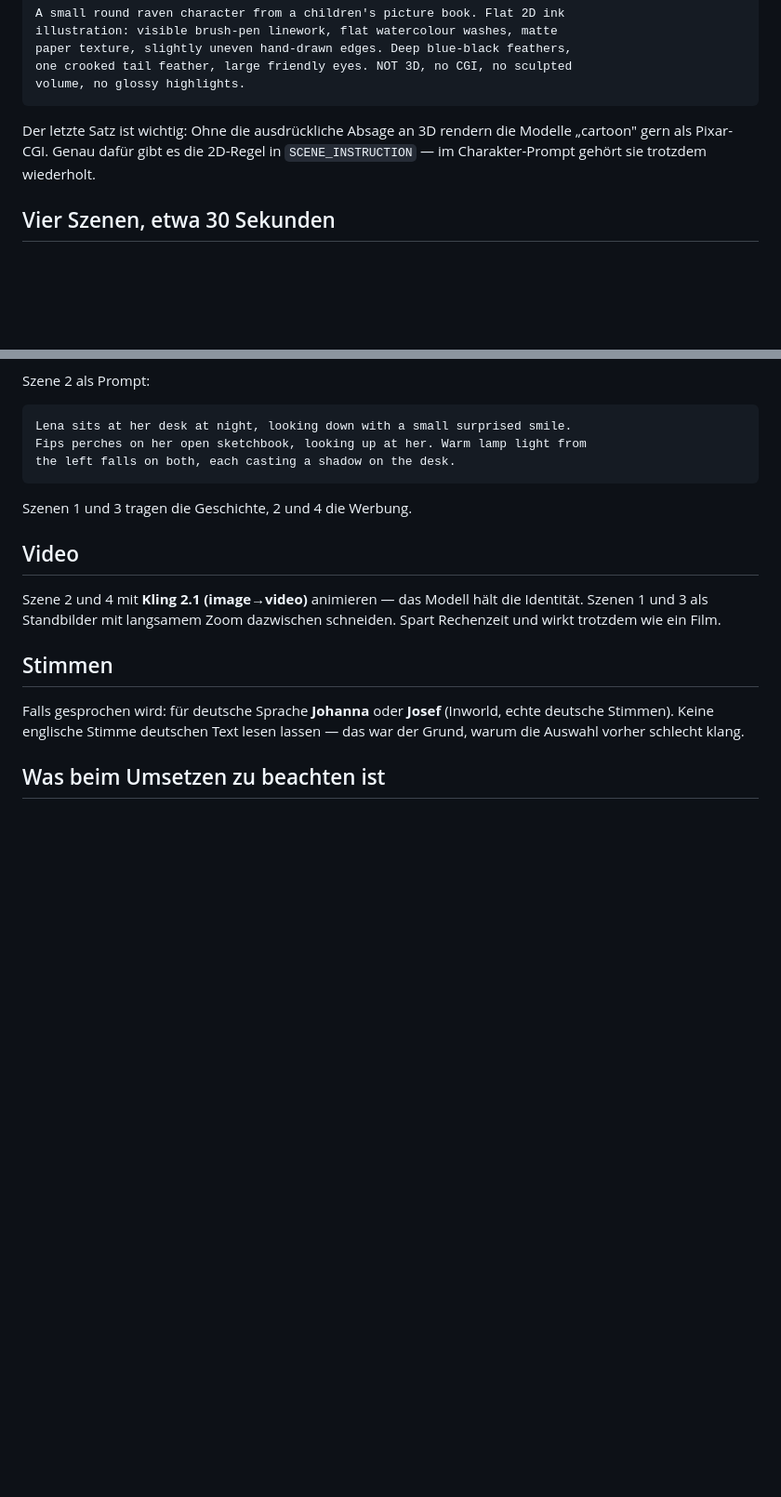
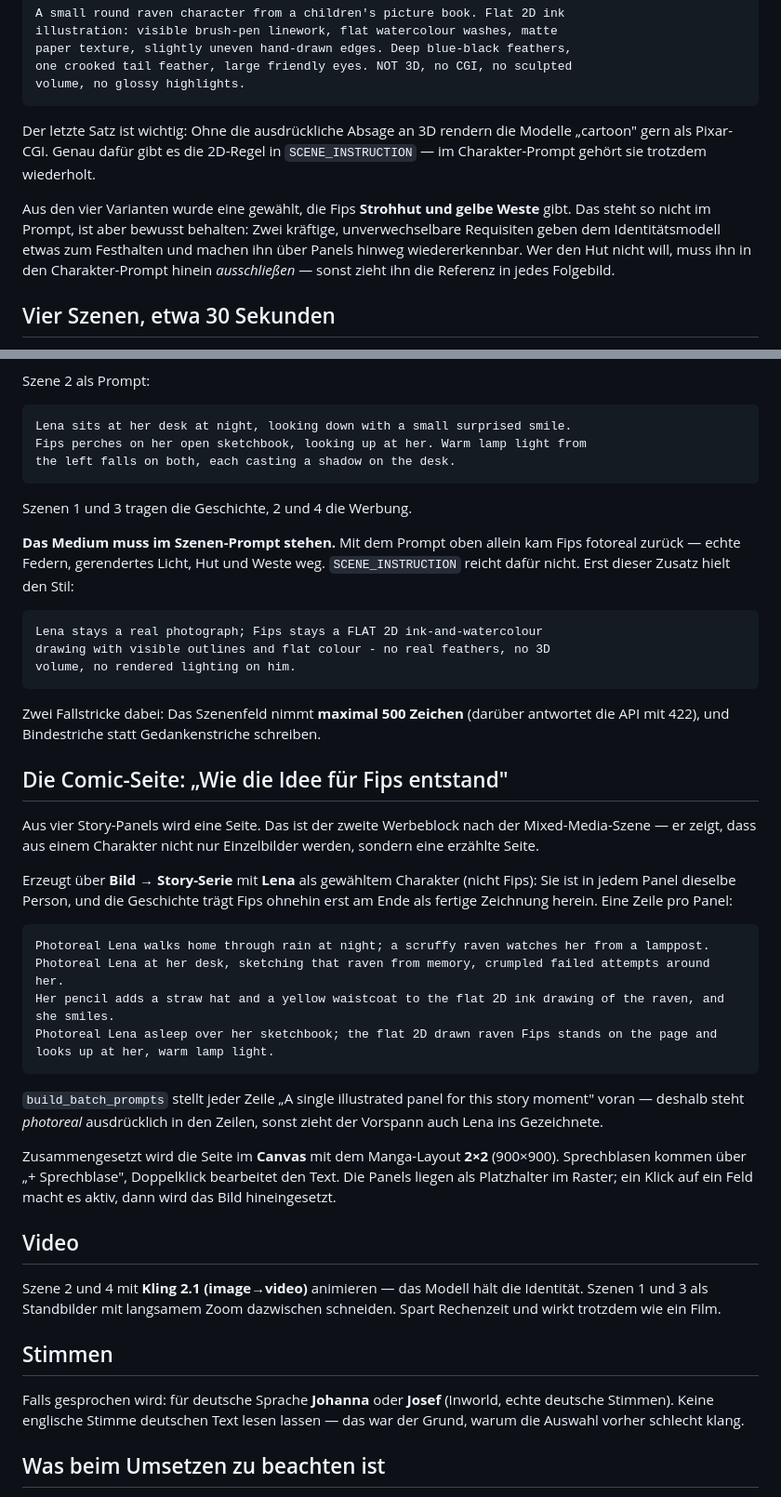
Before and after one commit to mschwabengruber88/character-vault, a Markdown page: DEMO.md, 2 parts joined by grey strips. Shown at 93% size. Drawn GitHub-style; blank space fills up the shorter version.

````diff
--- a/DEMO.md
+++ b/DEMO.md
@@ -45,6 +45,13 @@ Der letzte Satz ist wichtig: Ohne die ausdrückliche Absage an 3D rendern die
 Modelle „cartoon" gern als Pixar-CGI. Genau dafür gibt es die 2D-Regel in
 `SCENE_INSTRUCTION` — im Charakter-Prompt gehört sie trotzdem wiederholt.
 
+Aus den vier Varianten wurde eine gewählt, die Fips **Strohhut und gelbe Weste**
+gibt. Das steht so nicht im Prompt, ist aber bewusst behalten: Zwei kräftige,
+unverwechselbare Requisiten geben dem Identitätsmodell etwas zum Festhalten und
+machen ihn über Panels hinweg wiedererkennbar. Wer den Hut nicht will, muss ihn
+in den Charakter-Prompt hinein *ausschließen* — sonst zieht ihn die Referenz in
+jedes Folgebild.
+
 ## Vier Szenen, etwa 30 Sekunden
 
 1. **Nur Lena** — sie zeichnet allein, spät, Lampenlicht. Etabliert sie als
@@ -67,6 +74,45 @@ the left falls on both, each casting a shadow on the desk.
 
 Szenen 1 und 3 tragen die Geschichte, 2 und 4 die Werbung.
 
+**Das Medium muss im Szenen-Prompt stehen.** Mit dem Prompt oben allein kam
+Fips fotoreal zurück — echte Federn, gerendertes Licht, Hut und Weste weg.
+`SCENE_INSTRUCTION` reicht dafür nicht. Erst dieser Zusatz hielt den Stil:
+
+```
+Lena stays a real photograph; Fips stays a FLAT 2D ink-and-watercolour
+drawing with visible outlines and flat colour - no real feathers, no 3D
+volume, no rendered lighting on him.
+```
+
+Zwei Fallstricke dabei: Das Szenenfeld nimmt **maximal 500 Zeichen** (darüber
+antwortet die API mit 422), und Bindestriche statt Gedankenstriche schreiben.
+
+## Die Comic-Seite: „Wie die Idee für Fips entstand"
+
+Aus vier Story-Panels wird eine Seite. Das ist der zweite Werbeblock nach der
+Mixed-Media-Szene — er zeigt, dass aus einem Charakter nicht nur Einzelbilder
+werden, sondern eine erzählte Seite.
+
+Erzeugt über **Bild → Story-Serie** mit **Lena** als gewähltem Charakter (nicht
+Fips): Sie ist in jedem Panel dieselbe Person, und die Geschichte trägt Fips
+ohnehin erst am Ende als fertige Zeichnung herein. Eine Zeile pro Panel:
+
+```
+Photoreal Lena walks home through rain at night; a scruffy raven watches her from a lamppost.
+Photoreal Lena at her desk, sketching that raven from memory, crumpled failed attempts around her.
+Her pencil adds a straw hat and a yellow waistcoat to the flat 2D ink drawing of the raven, and she smiles.
+Photoreal Lena asleep over her sketchbook; the flat 2D drawn raven Fips stands on the page and looks up at her, warm lamp light.
+```
+
+`build_batch_prompts` stellt jeder Zeile „A single illustrated panel for this
+story moment" voran — deshalb steht *photoreal* ausdrücklich in den Zeilen, sonst
+zieht der Vorspann auch Lena ins Gezeichnete.
+
+Zusammengesetzt wird die Seite im **Canvas** mit dem Manga-Layout **2×2**
+(900×900). Sprechblasen kommen über „+ Sprechblase", Doppelklick bearbeitet den
+Text. Die Panels liegen als Platzhalter im Raster; ein Klick auf ein Feld macht
+es aktiv, dann wird das Bild hineingesetzt.
+
 ## Video
 
 Szene 2 und 4 mit **Kling 2.1 (image→video)** animieren — das Modell hält die
````
Also changed, not shown: other parts of DEMO.md (+24 -2 lines).
